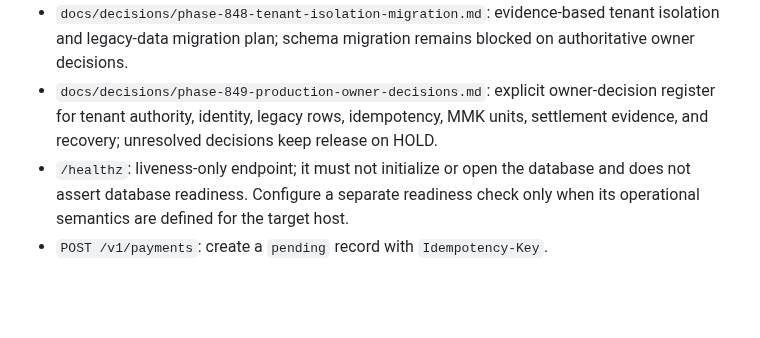
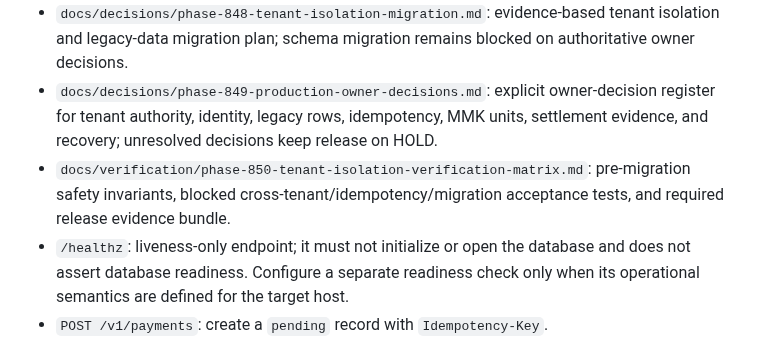
Before and after one commit to thuyainminnyo-hub/kmh-oia, a Markdown page: docs/contracts/eduautomate-payment-backend-mvp.md, the part around the change. Rendered like a GitHub page; blank space fills up the shorter version.

Commit message:
Phase 850: link tenant isolation verification matrix

```diff
--- a/docs/contracts/eduautomate-payment-backend-mvp.md
+++ b/docs/contracts/eduautomate-payment-backend-mvp.md
@@ -16,6 +16,7 @@ Admin review is an **internal admin attestation**. It records that a permitted E
 - `docs/runbooks/eduautomate-payment-api-local-smoke.md`: disposable localhost-only smoke-test instructions using synthetic data; not proof of deployment or bank settlement.
 - `docs/decisions/phase-848-tenant-isolation-migration.md`: evidence-based tenant isolation and legacy-data migration plan; schema migration remains blocked on authoritative owner decisions.
 - `docs/decisions/phase-849-production-owner-decisions.md`: explicit owner-decision register for tenant authority, identity, legacy rows, idempotency, MMK units, settlement evidence, and recovery; unresolved decisions keep release on HOLD.
+- `docs/verification/phase-850-tenant-isolation-verification-matrix.md`: pre-migration safety invariants, blocked cross-tenant/idempotency/migration acceptance tests, and required release evidence bundle.
 - `/healthz`: liveness-only endpoint; it must not initialize or open the database and does not assert database readiness. Configure a separate readiness check only when its operational semantics are defined for the target host.
 - `POST /v1/payments`: create a `pending` record with `Idempotency-Key`.
 - `GET /v1/payments/{payment_id}`: retrieve a record.
```
